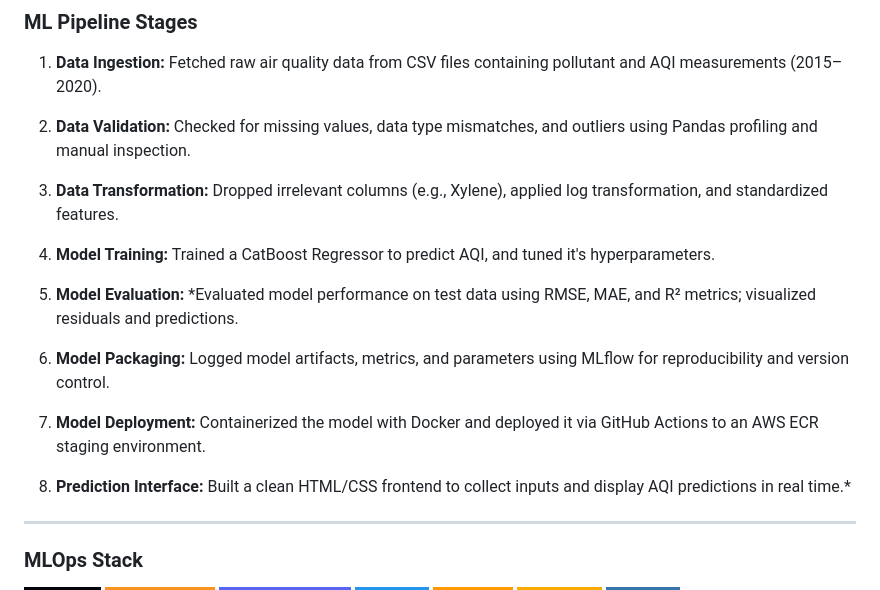
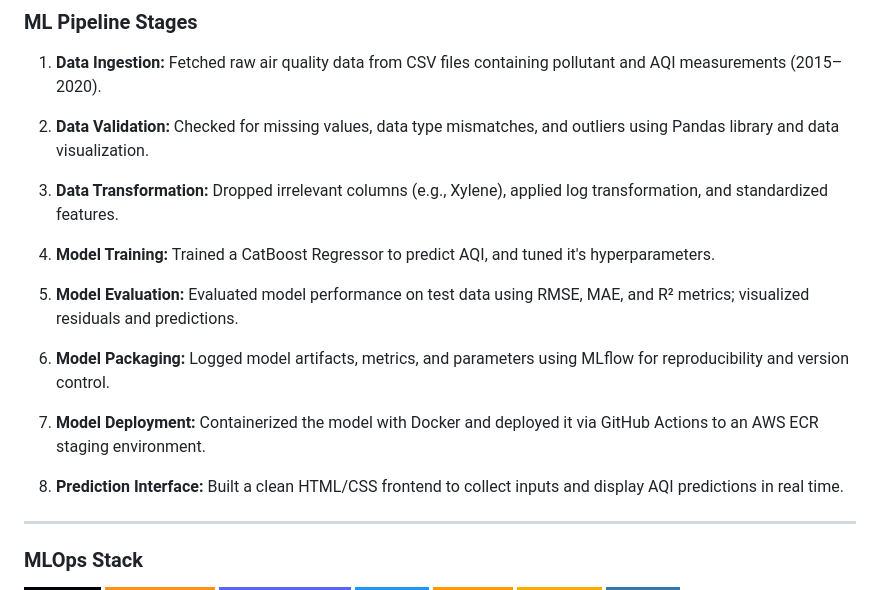
Before and after one commit to tanayatipre/End-to-End-Air-Quality-Index-Prediction-using-MLOps, a Markdown page: README.MD, the part around the change. GitHub-like rendering; badges without logos.

```diff
--- a/README.MD
+++ b/README.MD
@@ -25,7 +25,7 @@ It contains pollutant data such as PM2.5, PM10, NO, NO2, CO, and O3 across vario
    Fetched raw air quality data from CSV files containing pollutant and AQI measurements (2015–2020).
 
 2. **Data Validation:**
-   Checked for missing values, data type mismatches, and outliers using Pandas profiling and manual inspection.
+   Checked for missing values, data type mismatches, and outliers using Pandas library and data visualization.
 
 3. **Data Transformation:**
    Dropped irrelevant columns (e.g., Xylene), applied log transformation, and standardized features.
@@ -34,7 +34,7 @@ It contains pollutant data such as PM2.5, PM10, NO, NO2, CO, and O3 across vario
    Trained a CatBoost Regressor to predict AQI, and tuned it's hyperparameters.
 
 5. **Model Evaluation:**
-   *Evaluated model performance on test data using RMSE, MAE, and R² metrics; visualized residuals and predictions.
+   Evaluated model performance on test data using RMSE, MAE, and R² metrics; visualized residuals and predictions.
 
 6. **Model Packaging:**
    Logged model artifacts, metrics, and parameters using MLflow for reproducibility and version control.
@@ -43,7 +43,7 @@ It contains pollutant data such as PM2.5, PM10, NO, NO2, CO, and O3 across vario
    Containerized the model with Docker and deployed it via GitHub Actions to an AWS ECR staging environment.
 
 8. **Prediction Interface:**
-   Built a clean HTML/CSS frontend to collect inputs and display AQI predictions in real time.*
+   Built a clean HTML/CSS frontend to collect inputs and display AQI predictions in real time.
 
 
 ---
```
